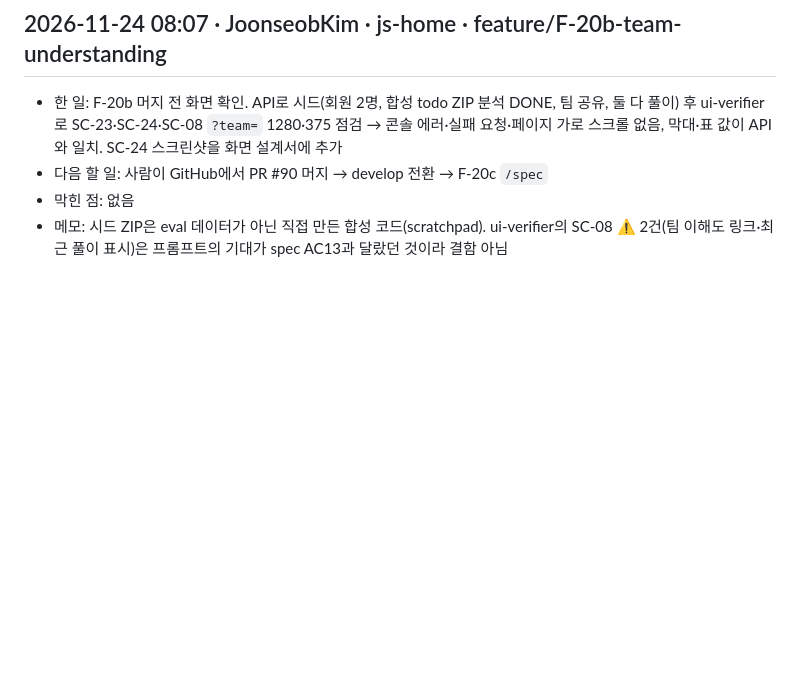
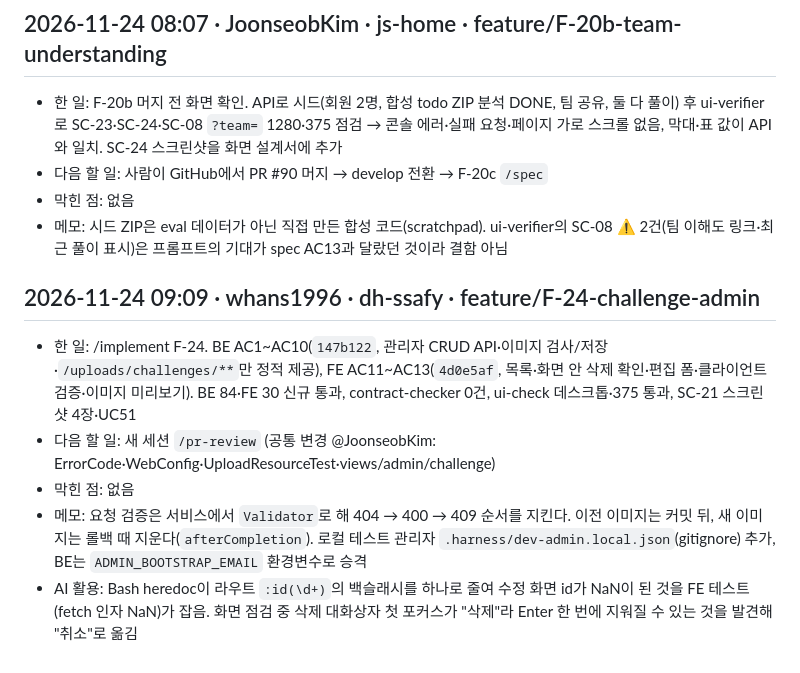
Before and after one commit to whans1996/final, a Markdown page: docs/작업로그.md, the part around the change. GitHub-like rendering; blank space fills up the shorter version.

```diff
--- a/docs/작업로그.md
+++ b/docs/작업로그.md
@@ -409,3 +409,10 @@
 - 다음 할 일: 사람이 GitHub에서 PR #90 머지 → develop 전환 → F-20c `/spec`
 - 막힌 점: 없음
 - 메모: 시드 ZIP은 eval 데이터가 아닌 직접 만든 합성 코드(scratchpad). ui-verifier의 SC-08 ⚠️ 2건(팀 이해도 링크·최근 풀이 표시)은 프롬프트의 기대가 spec AC13과 달랐던 것이라 결함 아님
+
+## 2026-11-24 09:09 · whans1996 · dh-ssafy · feature/F-24-challenge-admin
+- 한 일: /implement F-24. BE AC1~AC10(`147b122`, 관리자 CRUD API·이미지 검사/저장·`/uploads/challenges/**`만 정적 제공), FE AC11~AC13(`4d0e5af`, 목록·화면 안 삭제 확인·편집 폼·클라이언트 검증·이미지 미리보기). BE 84·FE 30 신규 통과, contract-checker 0건, ui-check 데스크톱·375 통과, SC-21 스크린샷 4장·UC51
+- 다음 할 일: 새 세션 `/pr-review` (공통 변경 @JoonseobKim: ErrorCode·WebConfig·UploadResourceTest·views/admin/challenge)
+- 막힌 점: 없음
+- 메모: 요청 검증은 서비스에서 `Validator`로 해 404 → 400 → 409 순서를 지킨다. 이전 이미지는 커밋 뒤, 새 이미지는 롤백 때 지운다(`afterCompletion`). 로컬 테스트 관리자 `.harness/dev-admin.local.json`(gitignore) 추가, BE는 `ADMIN_BOOTSTRAP_EMAIL` 환경변수로 승격
+- AI 활용: Bash heredoc이 라우트 `:id(\d+)`의 백슬래시를 하나로 줄여 수정 화면 id가 NaN이 된 것을 FE 테스트(fetch 인자 NaN)가 잡음. 화면 점검 중 삭제 대화상자 첫 포커스가 "삭제"라 Enter 한 번에 지워질 수 있는 것을 발견해 "취소"로 옮김
```
Also changed, not shown: docs/handoff/NOW-dh.md (+9 -9 lines), docs/specs/F-24-challenge-admin.md (+2 -2 lines), docs/산출물/screens/SC-21-delete-1280.png (added), docs/산출물/screens/SC-21-edit-1280.png (added), docs/산출물/screens/SC-21-list-1280.png (added), docs/산출물/screens/SC-21-list-375.png (added), 2 other files.
